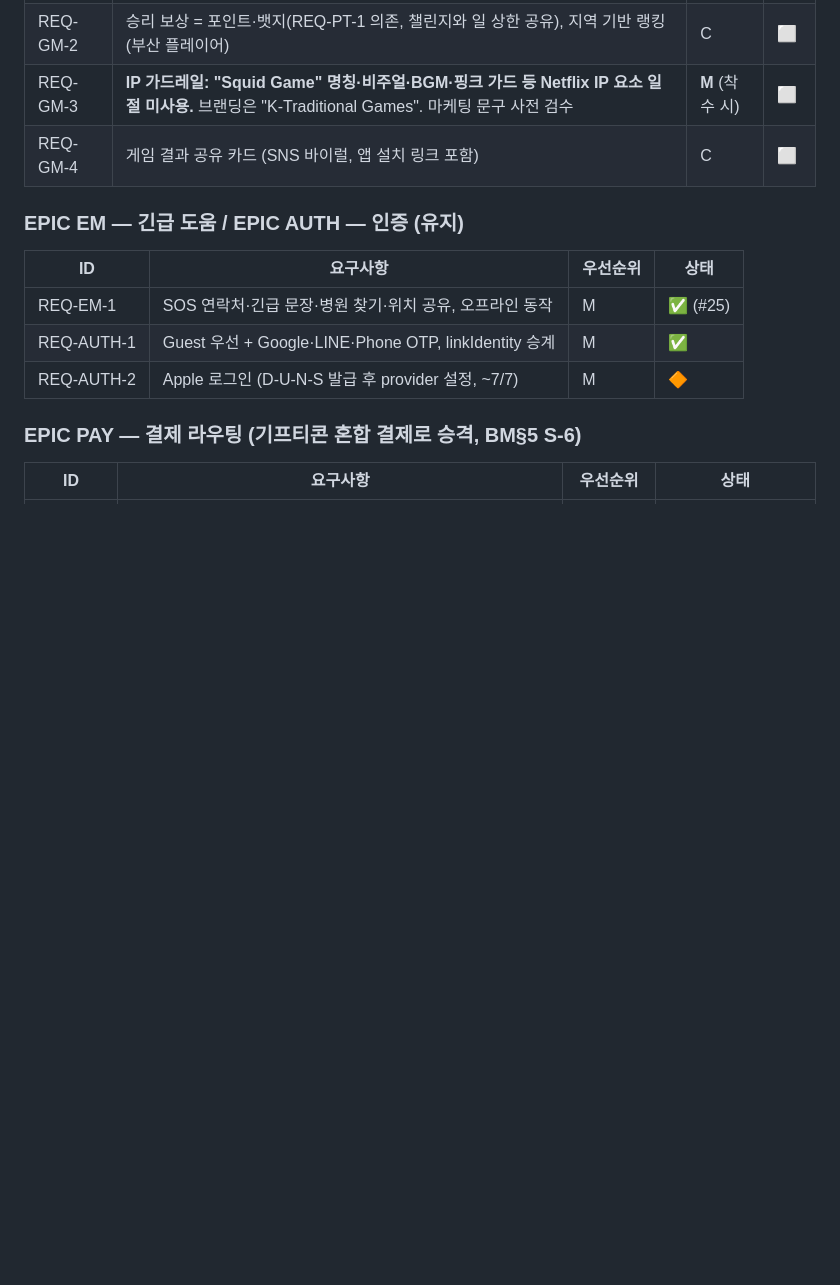
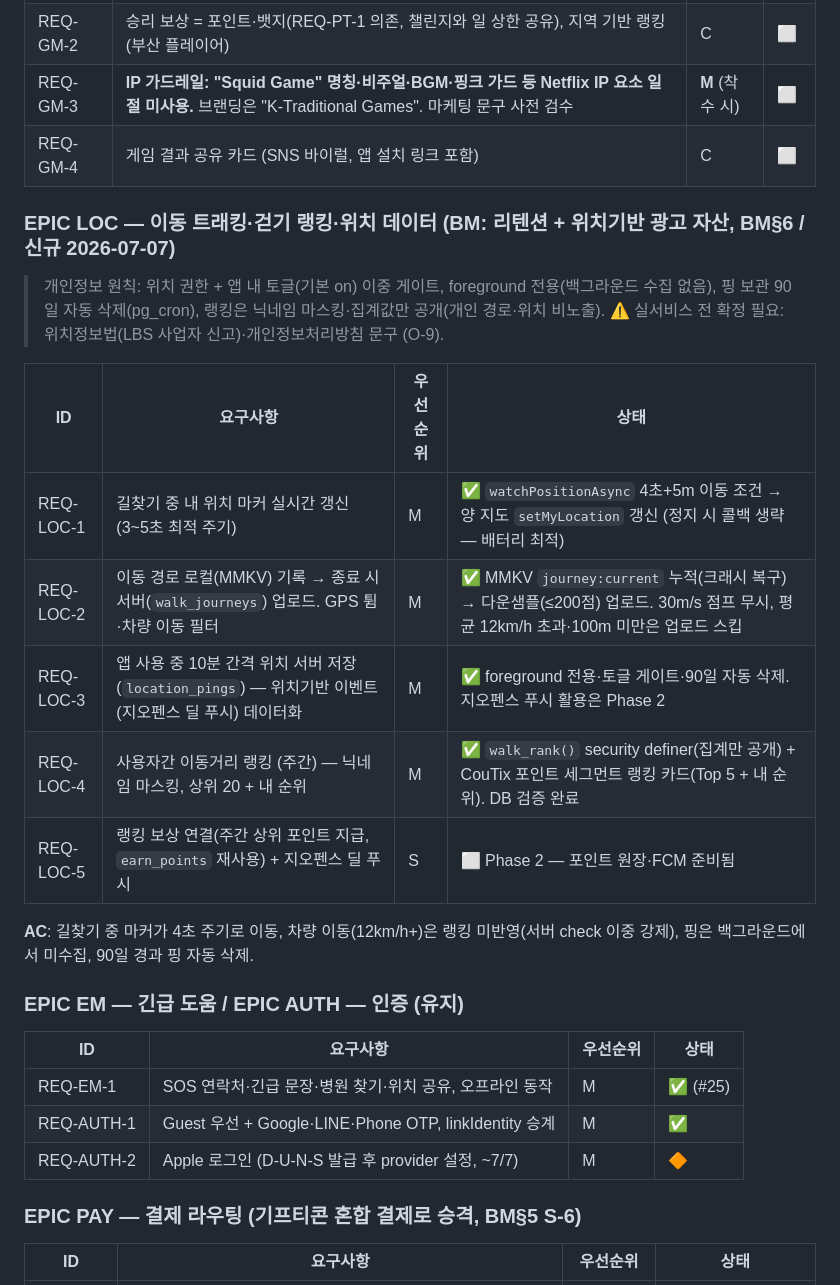
Before and after one commit to mangotree2020/K_Gganbu, a Markdown page: docs/PRODUCT_REQUIREMENTS.md, the part around one of its changes. Rendered like a GitHub page; blank space fills up the shorter version.

Commit message:
docs: EPIC LOC 등재 — BM §6 매칭표·PRD REQ-LOC-1~5·O-9 위치정보 법무
Co-Authored-By: Claude Fable 5 <noreply@anthropic.com>

```diff
--- a/docs/PRODUCT_REQUIREMENTS.md
+++ b/docs/PRODUCT_REQUIREMENTS.md
@@ -190,6 +190,22 @@
 | REQ-GM-3 | **IP 가드레일: "Squid Game" 명칭·비주얼·BGM·핑크 가드 등 Netflix IP 요소 일절 미사용.** 브랜딩은 "K-Traditional Games". 마케팅 문구 사전 검수 | **M** (착수 시) | ⬜   |
 | REQ-GM-4 | 게임 결과 공유 카드 (SNS 바이럴, 앱 설치 링크 포함)                                                                                           | C               | ⬜   |
 
+### EPIC LOC — 이동 트래킹·걷기 랭킹·위치 데이터 (BM: 리텐션 + 위치기반 광고 자산, BM§6 / 신규 2026-07-07)
+
+> 개인정보 원칙: 위치 권한 + 앱 내 토글(기본 on) 이중 게이트, foreground 전용(백그라운드 수집 없음),
+> 핑 보관 90일 자동 삭제(pg_cron), 랭킹은 닉네임 마스킹·집계값만 공개(개인 경로·위치 비노출).
+> ⚠️ 실서비스 전 확정 필요: 위치정보법(LBS 사업자 신고)·개인정보처리방침 문구 (O-9).
+
+| ID        | 요구사항                                                                                            | 우선순위 | 상태                                                                                                                             |
+| --------- | --------------------------------------------------------------------------------------------------- | -------- | -------------------------------------------------------------------------------------------------------------------------------- |
+| REQ-LOC-1 | 길찾기 중 내 위치 마커 실시간 갱신 (3~5초 최적 주기)                                                | M        | ✅ `watchPositionAsync` 4초+5m 이동 조건 → 양 지도 `setMyLocation` 갱신 (정지 시 콜백 생략 — 배터리 최적)                        |
+| REQ-LOC-2 | 이동 경로 로컬(MMKV) 기록 → 종료 시 서버(`walk_journeys`) 업로드. GPS 튐·차량 이동 필터             | M        | ✅ MMKV `journey:current` 누적(크래시 복구) → 다운샘플(≤200점) 업로드. 30m/s 점프 무시, 평균 12km/h 초과·100m 미만은 업로드 스킵 |
+| REQ-LOC-3 | 앱 사용 중 10분 간격 위치 서버 저장 (`location_pings`) — 위치기반 이벤트(지오펜스 딜 푸시) 데이터화 | M        | ✅ foreground 전용·토글 게이트·90일 자동 삭제. 지오펜스 푸시 활용은 Phase 2                                                      |
+| REQ-LOC-4 | 사용자간 이동거리 랭킹 (주간) — 닉네임 마스킹, 상위 20 + 내 순위                                    | M        | ✅ `walk_rank()` security definer(집계만 공개) + CouTix 포인트 세그먼트 랭킹 카드(Top 5 + 내 순위). DB 검증 완료                 |
+| REQ-LOC-5 | 랭킹 보상 연결(주간 상위 포인트 지급, `earn_points` 재사용) + 지오펜스 딜 푸시                      | S        | ⬜ Phase 2 — 포인트 원장·FCM 준비됨                                                                                              |
+
+**AC**: 길찾기 중 마커가 4초 주기로 이동, 차량 이동(12km/h+)은 랭킹 미반영(서버 check 이중 강제), 핑은 백그라운드에서 미수집, 90일 경과 핑 자동 삭제.
+
 ### EPIC EM — 긴급 도움 / EPIC AUTH — 인증 (유지)
 
 | ID         | 요구사항                                                | 우선순위 | 상태     |
```
Also changed, not shown: other parts of docs/PRODUCT_REQUIREMENTS.md (+11 -10 lines), docs/BACKLOG.md (+4 -0 lines), docs/BUSINESS_STRATEGY.md (+1 -0 lines).
